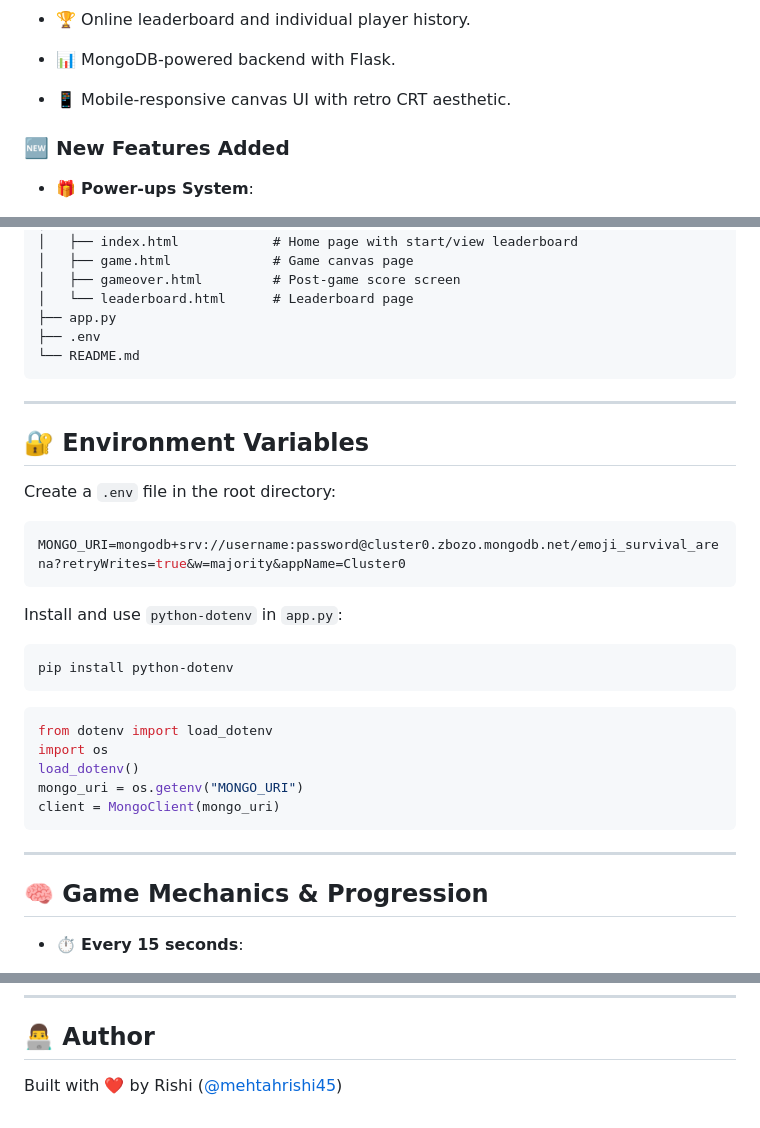
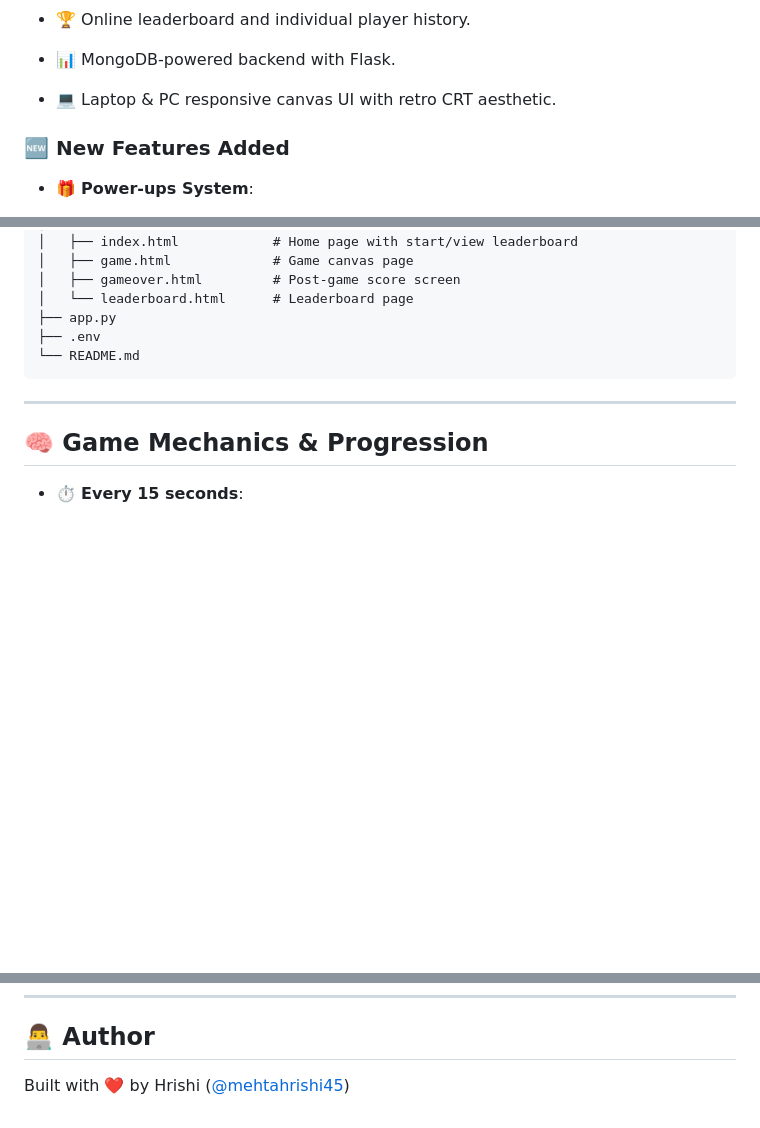
Before and after one commit to mehtahrishi/Emoji-Rumble, a Markdown page: README.md, 3 parts joined by grey strips. Rendered like a GitHub page; blank space fills up the shorter version.

````diff
--- a/README.md
+++ b/README.md
@@ -29,7 +29,7 @@
   * Buttons: `Back Home`, `View Leaderboard`
 * 🏆 Online leaderboard and individual player history.
 * 📊 MongoDB-powered backend with Flask.
-* 📱 Mobile-responsive canvas UI with retro CRT aesthetic.
+* 💻 Laptop & PC responsive canvas UI with retro CRT aesthetic.
 
 ### 🆕 New Features Added
 
@@ -93,30 +93,6 @@ emoji-survival-arena/
 
 ---
 
-## 🔐 Environment Variables
-
-Create a `.env` file in the root directory:
-
-```env
-MONGO_URI=mongodb+srv://username:password@cluster0.zbozo.mongodb.net/emoji_survival_arena?retryWrites=true&w=majority&appName=Cluster0
-```
-
-Install and use `python-dotenv` in `app.py`:
-
-```bash
-pip install python-dotenv
-```
-
-```python
-from dotenv import load_dotenv
-import os
-load_dotenv()
-mongo_uri = os.getenv("MONGO_URI")
-client = MongoClient(mongo_uri)
-```
-
----
-
 ## 🧠 Game Mechanics & Progression
 
 * ⏱ **Every 15 seconds**:
@@ -228,4 +204,4 @@ Pages:
 
 ## 👨‍💻 Author
 
-Built with ❤️ by Rishi ([@mehtahrishi45](https://github.com/mehtahrishi45))
+Built with ❤️ by Hrishi ([@mehtahrishi45](https://github.com/mehtahrishi))
````
Also changed, not shown: other parts of README.md (+1 -1 lines).
